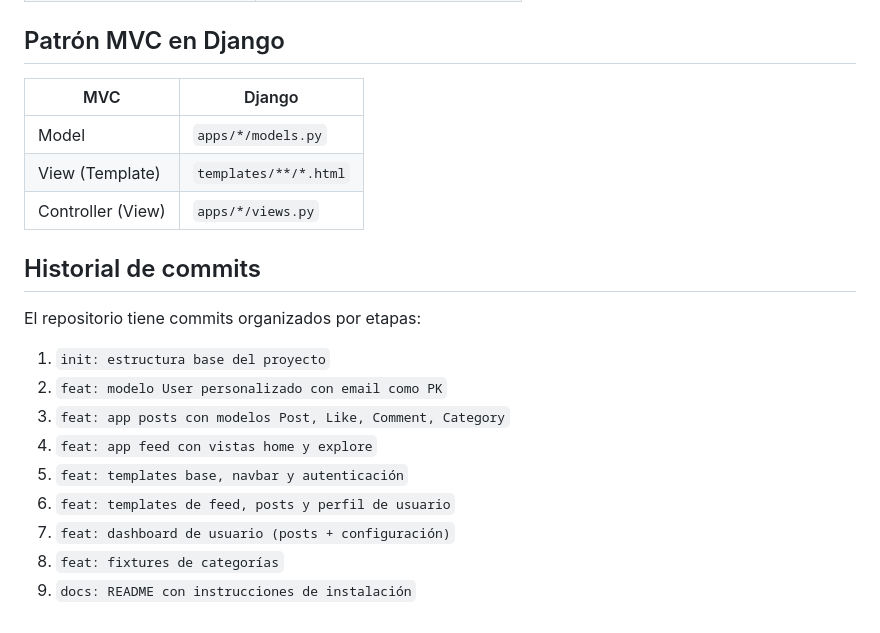
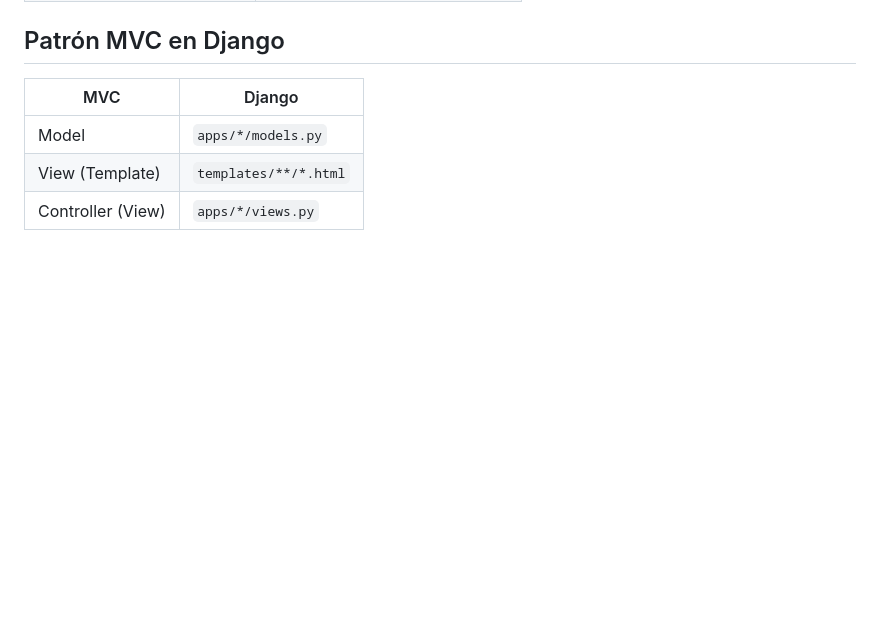
Before and after one commit to xcaim04/FoodGram, a Markdown page: README.md, the part around one of its changes. GitHub-like rendering; blank space fills up the shorter version.

```diff
--- a/README.md
+++ b/README.md
@@ -144,16 +146,3 @@ Abrir: [http://localhost:8000](http://localhost:8000)
 | Model | `apps/*/models.py` |
 | View (Template) | `templates/**/*.html` |
 | Controller (View) | `apps/*/views.py` |
-
-## Historial de commits
-
-El repositorio tiene commits organizados por etapas:
-1. `init: estructura base del proyecto`
-2. `feat: modelo User personalizado con email como PK`
-3. `feat: app posts con modelos Post, Like, Comment, Category`
-4. `feat: app feed con vistas home y explore`
-5. `feat: templates base, navbar y autenticación`
-6. `feat: templates de feed, posts y perfil de usuario`
-7. `feat: dashboard de usuario (posts + configuración)`
-8. `feat: fixtures de categorías`
-9. `docs: README con instrucciones de instalación`
```
Also changed, not shown: other parts of README.md (+2 -0 lines).
